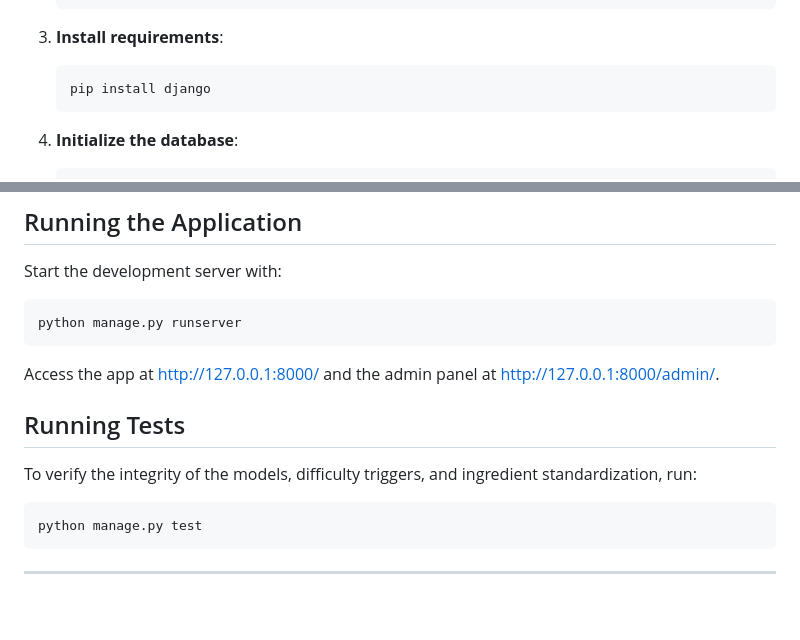
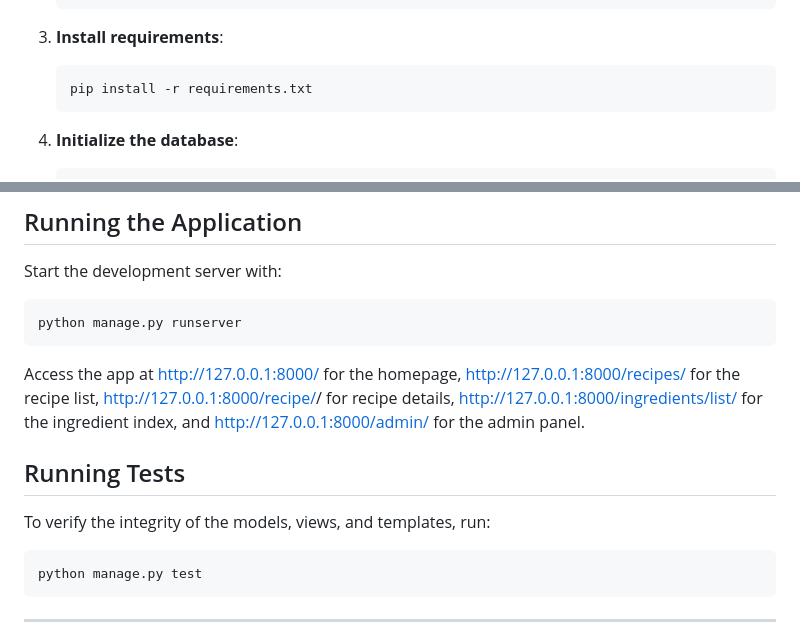
Before and after one commit to dkorotkov444/recipe-app, a Markdown page: README.md, 2 parts joined by grey strips. GitHub-like rendering; blank space fills up the shorter version.

````diff
--- a/README.md
+++ b/README.md
@@ -71,7 +86,7 @@ recipe-app/
 
 3.  **Install requirements**:
     ```bash
-    pip install django
+    pip install -r requirements.txt
     ```
 
 4.  **Initialize the database**:
@@ -91,10 +106,10 @@ Start the development server with:
 python manage.py runserver
 ```
 
-Access the app at http://127.0.0.1:8000/ and the admin panel at http://127.0.0.1:8000/admin/.
+Access the app at http://127.0.0.1:8000/ for the homepage, http://127.0.0.1:8000/recipes/ for the recipe list, http://127.0.0.1:8000/recipe/<id>/ for recipe details, http://127.0.0.1:8000/ingredients/list/ for the ingredient index, and http://127.0.0.1:8000/admin/ for the admin panel.
 
 ## Running Tests
-To verify the integrity of the models, difficulty triggers, and ingredient standardization, run:
+To verify the integrity of the models, views, and templates, run:
 
 ```bash
 python manage.py test
````
Also changed, not shown: other parts of README.md (+27 -12 lines).
